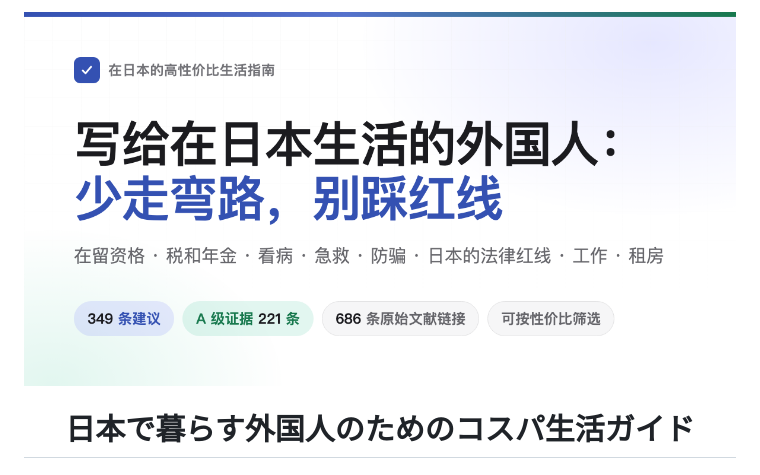
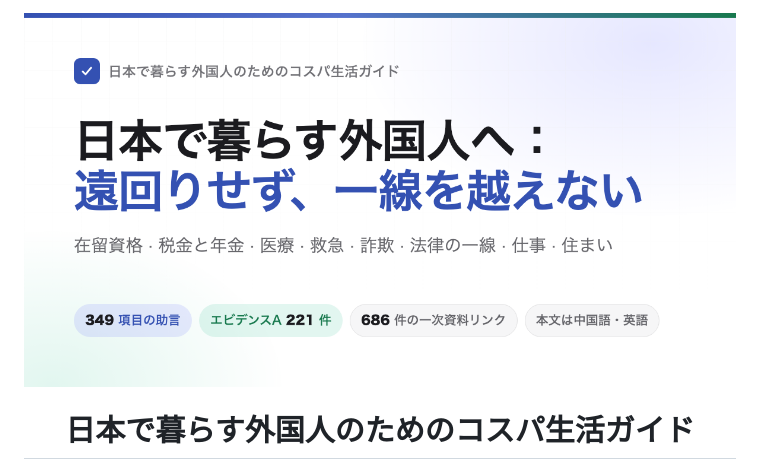
Before and after one commit to masteren/HowToLiveBetter-JP, a Markdown page: README.ja.md, the part around one of its changes. Drawn GitHub-style; pictures changed too: og.ja.png (added).

```diff
--- a/README.ja.md
+++ b/README.ja.md
@@ -4,5 +6,5 @@
 
-<img src="og.png" alt="日本で暮らす外国人のためのコスパ生活ガイド" width="820">
+<img src="og.ja.png" alt="日本で暮らす外国人のためのコスパ生活ガイド" width="820">
 
 # 日本で暮らす外国人のためのコスパ生活ガイド
 
```
Also changed, not shown: other parts of README.ja.md (+3 -1 lines), README.en.md (+4 -2 lines), README.md (+7 -1 lines), og.en.png (added), 3 other files.
